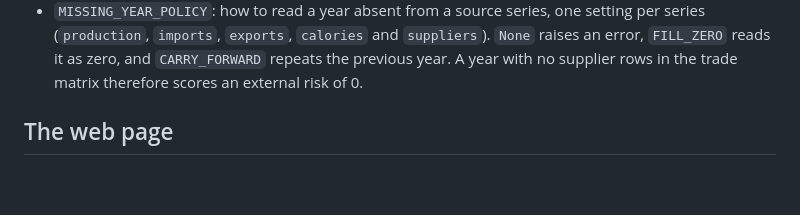
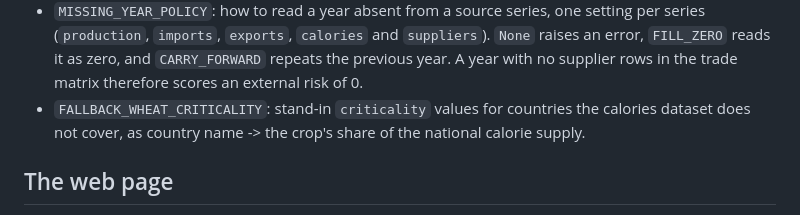
Before and after one commit to ekaprok/food-risk-score, a Markdown page: README.md, the part around the change. Drawn GitHub-style; blank space fills up the shorter version.

Commit message:
Add FALLBACK_WHEAT_CRITICALITY to README

```diff
--- a/README.md
+++ b/README.md
@@ -124,6 +124,9 @@ The following parameters can be configured:
   `suppliers`). `None` raises an error, `FILL_ZERO` reads it as zero, and
   `CARRY_FORWARD` repeats the previous year. A year with no supplier rows in
   the trade matrix therefore scores an external risk of 0.
+- `FALLBACK_WHEAT_CRITICALITY`: stand-in `criticality` values for countries the
+  calories dataset does not cover, as country name -> the crop's share of the
+  national calorie supply.
 
 ## The web page
 
```
